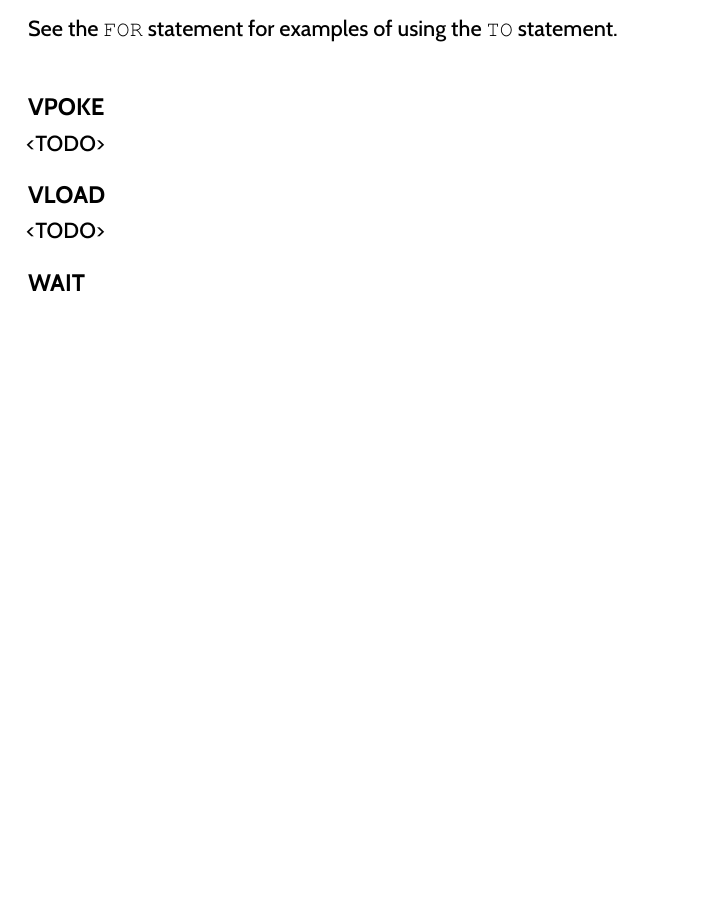
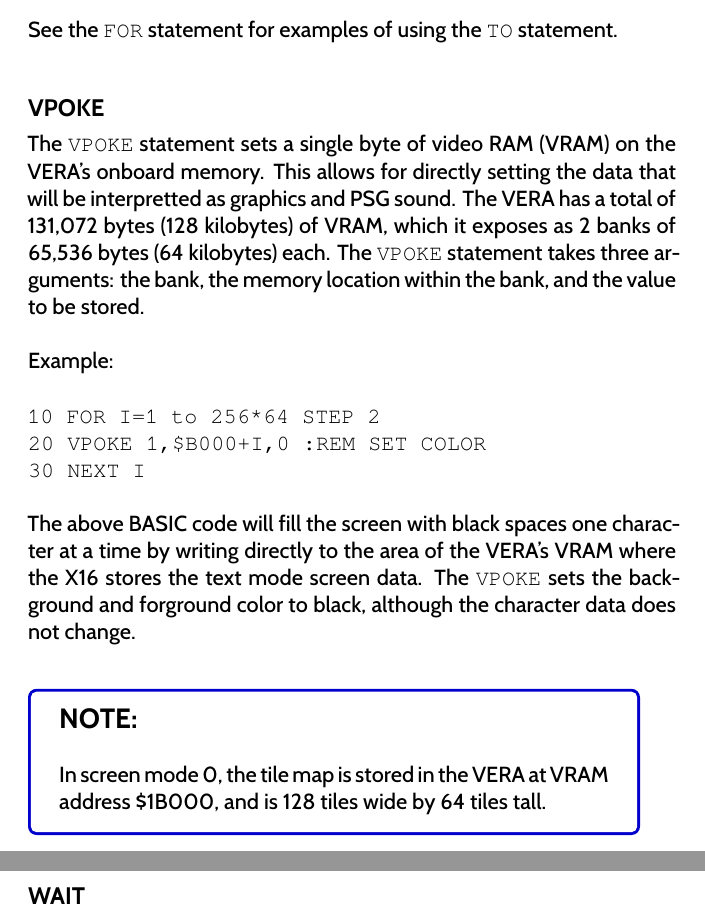
Before and after one commit to X16Community/x16-user-guide, a LaTeX thesis (user_guide.tex, which reads appendix/basic_commands.tex): part of page 105 of 151 before the commit and two parts of pages 105 and 106 of 151 after it, the two joined at a grey line, cut so that both start at the same text, the shorter picture padded with empty space. Compiled offline with XeLaTeX.

Commit message:
Add doc for `VPOKE`

```diff
--- a/appendix/basic_commands.tex
+++ b/appendix/basic_commands.tex
@@ -2833,7 +2833,34 @@ statement.\\
 
 \subsection{VPOKE}
 
-<TODO>
+The {\ttfamily VPOKE} statement sets a single byte of video RAM (VRAM) on the
+VERA's onboard memory.  This allows for directly setting the data that will be
+interpretted as graphics and PSG sound.  The VERA has a total of 131,072 bytes
+(128 kilobytes) of VRAM, which it exposes as 2 banks of 65,536 bytes (64
+kilobytes) each.  The {\ttfamily VPOKE} statement takes three arguments: the
+bank, the memory location within the bank, and the value to be stored.\\
+
+Example:\\
+
+\codeblock{
+
+	10 FOR I=1 to 256*64 STEP 2\\
+	20 VPOKE 1,\$B000+I,0 :REM SET COLOR\\
+	30 NEXT I\\
+
+}
+
+The above BASIC code will fill the screen with black spaces one character at a
+time by writing directly to the area of the VERA's VRAM where the X16 stores
+the text mode screen data.  The {\ttfamily VPOKE} sets the background and
+forground color to black, although the character data does not change.\\
+
+\note{
+
+	In screen mode 0, the tile map is stored in the VERA at VRAM address
+	\$1B000, and is 128 tiles wide by 64 tiles tall.
+
+}
 
 \subsection{VLOAD}
 
```
